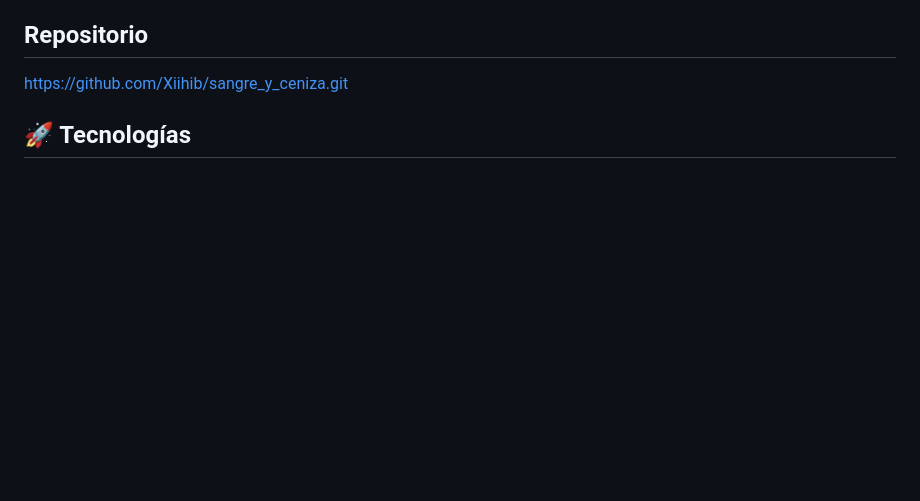
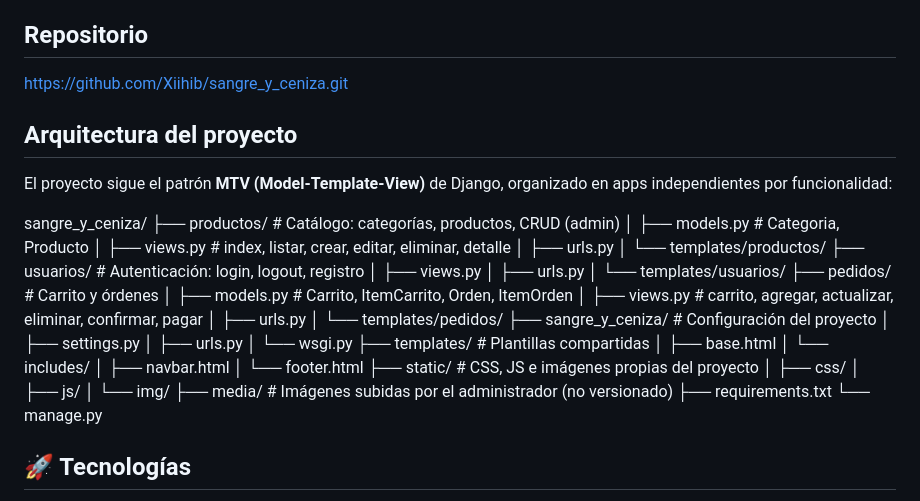
Before and after one commit to Xiihib/sangre_y_ceniza, a Markdown page: README.md, the part around one of its changes. GitHub-like rendering; blank space fills up the shorter version.

Commit message:
Agrega arquitectura del proyecto al README

```diff
--- a/README.md
+++ b/README.md
@@ -14,6 +14,44 @@ Desarrollar una aplicación e-commerce funcional el cual integra autenticación
 ##  Repositorio
 
 https://github.com/Xiihib/sangre_y_ceniza.git
+
+
+## Arquitectura del proyecto
+
+El proyecto sigue el patrón **MTV (Model-Template-View)** de Django, organizado en apps independientes por funcionalidad:
+
+sangre_y_ceniza/
+├── productos/              # Catálogo: categorías, productos, CRUD (admin)
+│   ├── models.py           # Categoria, Producto
+│   ├── views.py            # index, listar, crear, editar, eliminar, detalle
+│   ├── urls.py
+│   └── templates/productos/
+├── usuarios/                # Autenticación: login, logout, registro
+│   ├── views.py
+│   ├── urls.py
+│   └── templates/usuarios/
+├── pedidos/                 # Carrito y órdenes
+│   ├── models.py            # Carrito, ItemCarrito, Orden, ItemOrden
+│   ├── views.py             # carrito, agregar, actualizar, eliminar, confirmar, pagar
+│   ├── urls.py
+│   └── templates/pedidos/
+├── sangre_y_ceniza/          # Configuración del proyecto
+│   ├── settings.py
+│   ├── urls.py
+│   └── wsgi.py
+├── templates/                # Plantillas compartidas
+│   ├── base.html
+│   └── includes/
+│       ├── navbar.html
+│       └── footer.html
+├── static/                   # CSS, JS e imágenes propias del proyecto
+│   ├── css/
+│   ├── js/
+│   └── img/
+├── media/                    # Imágenes subidas por el administrador (no versionado)
+├── requirements.txt
+└── manage.py
+
 
 ## 🚀 Tecnologías
 
```
Also changed, not shown: other parts of README.md (+0 -2 lines).
